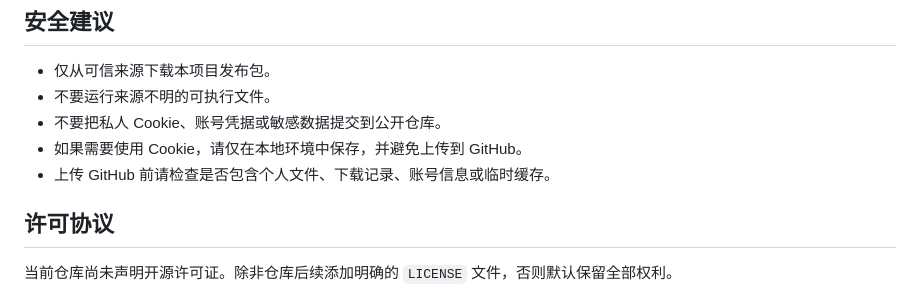
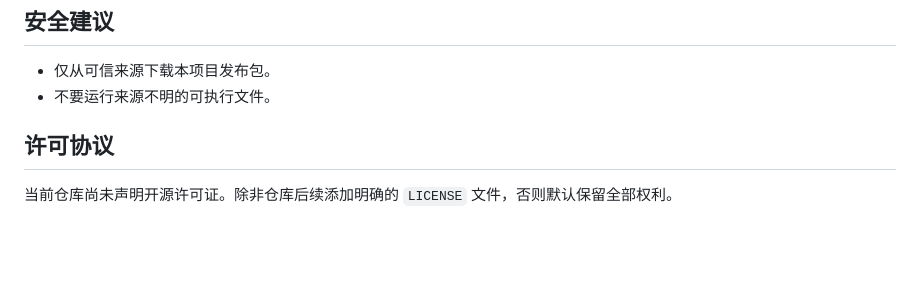
Before and after one commit to WUJIE0415/simple-tools, a Markdown page: README.md, the part around the change. GitHub-like rendering; blank space fills up the shorter version.

```diff
--- a/README.md
+++ b/README.md
@@ -127,9 +127,6 @@ http://127.0.0.1:4173
 
 - 仅从可信来源下载本项目发布包。
 - 不要运行来源不明的可执行文件。
-- 不要把私人 Cookie、账号凭据或敏感数据提交到公开仓库。
-- 如果需要使用 Cookie，请仅在本地环境中保存，并避免上传到 GitHub。
-- 上传 GitHub 前请检查是否包含个人文件、下载记录、账号信息或临时缓存。
 
 ## 许可协议
 
```
